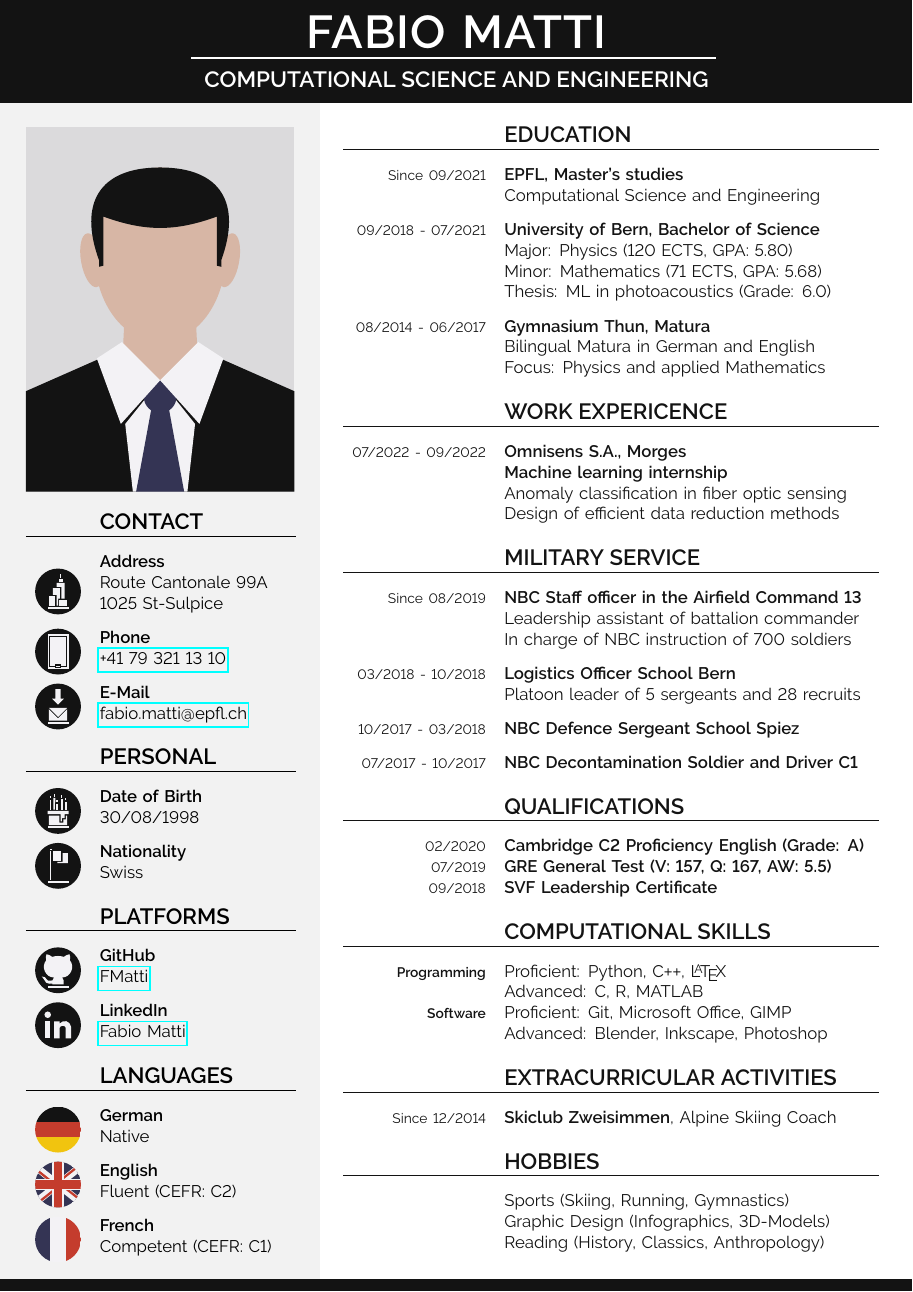
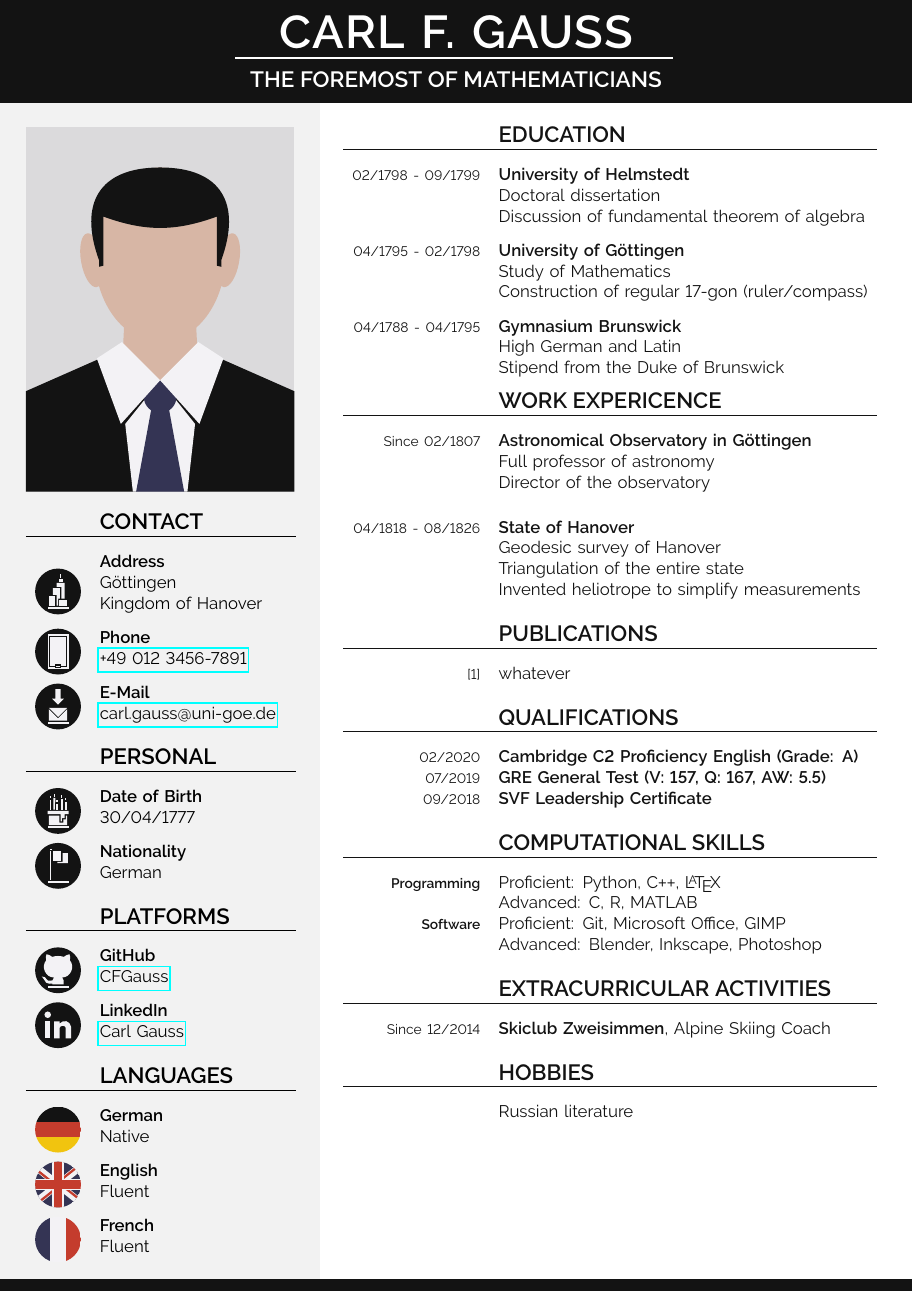
Before and after one commit to FMatti/Minimal-CV, a LaTeX CV (Minimal-CV.tex): part of the page, cut at the place of the change. Compiled offline with pdfLaTeX.

```diff
--- a/Minimal-CV.tex
+++ b/Minimal-CV.tex
@@ -101,7 +86,7 @@
 \renewcommand{\familydefault}{\sfdefault}
 
 % Custom font commands
-\newcommand{\header}[2]{\uppercase{\textbf{\fontsize{30}{100}{\lsstyle{#1 \hspace{3pt} #2}}}}}
+\newcommand{\header}[3]{\uppercase{\textbf{\fontsize{30}{100}{\lsstyle{#1 \hspace{3pt} #2 \hspace{3pt} #3}}}}}
 \newcommand{\titlefont}[1]{\uppercase{\textbf{\Large{#1}}}}
 
 
@@ -141,16 +126,15 @@
 
     \color{white}
 
-    \header{Fabio}{Matti}
+    \header{Carl}{F.}{Gauss}
 
     \vspace{-7px}
     \begin{tikzpicture}
-        \draw[fill=white] (-6.0, -0.01) rectangle (6.0, 0.01);
+        \draw[fill=white] (-5.0, -0.01) rectangle (5.0, 0.01);
     \end{tikzpicture}
     \vspace{5px}
 
-    \en{\titlefont{Computational Science and Engineering}}
-    \de{\titlefont{Stellenbezeichnung oder Firmenname}}
+    \titlefont{The foremost of mathematicians}
 }
 
 
@@ -173,65 +157,63 @@
 
         \multicolumn{2}{@{}c@{}}{\scalebox{0.25}{\input{images/image.tex}}} \\ \mediumspace
 
-        & \titlefont{\en{Contact}\de{Kontakt}} \\ \hline \mediumspace
+        & \titlefont{Contact} \\ \hline \mediumspace
 
         \multirow{4}{*}{\scalebox{0.075}{\input{icons/address.tex}}}
-            & \textbf{\en{Address}\de{Adresse}} \\
-                %& Bürgstrasse 56 \\
-                %& 3700 Spiez \\
-                & Route Cantonale 99A \\
-                & 1025 St-Sulpice \\
+            & \textbf{Address} \\
+                & Göttingen \\
+                & Kingdom of Hanover \\
                 & \smallspace
 
         \multirow{2}{*}{\scalebox{0.075}{\input{icons/phone.tex}}}
-            & \textbf{\en{Phone}\de{Telefon}} \\
-                & \href{tel:+41793211310}{+41 79 321 13 10} \\
+            & \textbf{Phone} \\
+                & \href{tel:+4901234567891}{+49 012 3456-7891} \\
                 & \smallspace
 
         \multirow{2}{*}{\scalebox{0.075}{\input{icons/email.tex}}}
             & \textbf{E-Mail} \\
-                & \href{mailto:fabio.matti@epfl.ch}{fabio.matti@epfl.ch} \\
+                & \href{mailto:carl.gauss@uni-goe.de}{carl.gauss@uni-goe.de} \\
                 & \largespace
 
-        & \titlefont{\en{Personal}\de{Persönliches}} \\ \hline \mediumspace
+        & \titlefont{Personal} \\ \hline \mediumspace
 
         \multirow{2}{*}{\scalebox{0.075}{\input{icons/birthday.tex}}}
-            & \textbf{\en{Date of Birth}\de{Geburtsdatum}} \\
-                & 30/08/1998 \\
+            & \textbf{Date of Birth} \\
+                & 30/04/1777 \\
                 & \smallspace
 
         \multirow{2}{*}{\scalebox{0.075}{\input{icons/nationality.tex}}}
-            & \textbf{\en{Nationality}\de{Nationalität}} \\
-                & \en{Swiss}\de{Schweiz} \\
+            & \textbf{Nationality} \\
+                & German \\
                 & \largespace
 
-        & \titlefont{\en{Platforms}\de{Platformen}} \\ \hline \mediumspace
+        & \titlefont{Platforms} \\ \hline \mediumspace
 
         \multirow{2}{*}{\scalebox{0.075}{\input{icons/github.tex}}}
             & \textbf{GitHub} \\
-                & \href{https://github.com/FMatti}{FMatti} \\
+                & \href{https://github.com/CFGauss}{CFGauss} \\
                 & \smallspace
 
         \multirow{2}{*}{\scalebox{0.075}{\input{icons/linkedin.tex}}}
             & \textbf{LinkedIn} \\
-                & \href{https://ch.linkedin.com/in/fabio-matti-NOTAVAILABLE}{Fabio Matti} \\
+                & \href{https://ch.linkedin.com/in/carl-friedrich-gauss}{Carl Gauss} \\
                 & \largespace
 
-        & \titlefont{\en{Languages}\de{Sprachen}} \\ \hline \mediumspace
+        & \titlefont{Languages} \\ \hline \mediumspace
 
         \multirow{2}{*}{\scalebox{0.075}{\input{flags/germany.tex}}}
-            & \textbf{\en{German}\de{Deutsch}} \\
-                & \en{Native}\de{Muttersprache} \\
+            & \textbf{German} \\
+                & Native \\
                 & \smallspace
 
         \multirow{2}{*}{\scalebox{0.075}{\input{flags/britain.tex}}}
-            & \textbf{\en{English}\de{Englisch}} \\
-                & \en{Fluent}\de{Ausgezeichnet} (CEFR: C2) \\
+            & \textbf{English} \\
+                & Fluent \\
                 & \smallspace
 
         \multirow{2}{*}{\scalebox{0.075}{\input{flags/france.tex}}}
-            & \textbf{\en{French}\de{Französisch}} \\
-                & \en{Competent}\de{Sehr gut} (CEFR: C1)
+            & \textbf{French} \\
+                & Fluent
 
     \end{tabular}
 }
@@ -256,102 +238,73 @@
 
     \begin{tabular}{>{\footnotesize}rl}
 
-        & \titlefont{\en{Education}\de{Bildungsweg}} \\ \hline \mediumspace
+        & \titlefont{Education} \\ \hline \mediumspace
 
-        \en{Since}\de{Seit} 09/2021
-            & \en{\textbf{EPFL, Master's studies}}
-            \de{\textbf{EPFL, Masterstudium}} \\
-            & Computational Science and Engineering \\
+        02/1798 - 09/1799
+            & \textbf{University of Helmstedt} \\
+            & Doctoral dissertation \\
+            & Discussion of fundamental theorem of algebra \\
             & \smallspace
 
-        09/2018 - 07/2021
-            & \en{\textbf{University of Bern, Bachelor of Science}}
-            \de{\textbf{Universität Bern, Bachelor of Science}}\\
-            & \en{Major: Physics (120 ECTS, GPA: 5.80)}
-            \de{Major: Physik (120 ECTS, Note: 5.80)}\\
-            & \en{Minor: Mathematics (71 ECTS, GPA: 5.68)}
-            \de{Minor: Mathematik (71 ECTS, Note: 5.68)} \\
-            & \en{Thesis: ML in photoacoustics (Grade: 6.0)}
-            \de{Thesis: Supervised learning (Note: 6.0)} \\
+        04/1795 - 02/1798
+            & \textbf{University of Göttingen} \\
+            & Study of Mathematics \\
+            & Construction of regular 17-gon (ruler/compass) \\
             & \smallspace
 
-        08/2014 - 06/2017
-            & \textbf{Gymnasium Thun, Matura} \\
-            & \en{Bilingual Matura in German and English}
-            \de{Zweisprachige Matura in Deutsch und Englisch} \\
-            & \en{Focus: Physics and applied Mathematics}
-            \de{Fokus: Physik und angewandte Mathematik} \\
+        04/1788 - 04/1795
+            & \textbf{Gymnasium Brunswick}\\
+            & High German and Latin \\
+            & Stipend from the Duke of Brunswick \\
+            & \smallspace
+
+        & \titlefont{Work Expericence} \\ \hline \mediumspace
+
+        Since 02/1807
+            & \textbf{Astronomical Observatory in Göttingen} \\
+            & Full professor of astronomy \\
+            & Director of the observatory \\
             & \largespace
 
-        & \titlefont{\en{Work Expericence}} \\ \hline \mediumspace
+        04/1818 - 08/1826
+            & \textbf{State of Hanover} \\
+            & Geodesic survey of Hanover \\
+            & Triangulation of the entire state \\
+            & Invented heliotrope to simplify measurements \\
+            & \largespace
 
-        07/2022 - 09/2022
-                    & \textbf{Omnisens S.A., Morges} \\
-                    & \textbf{Machine learning internship} \\
-                    & Anomaly classification in fiber optic sensing \\
-                    & Design of efficient data reduction methods \\
+        & \titlefont{Publications} \\ \hline \mediumspace
+
+        [1]
+            & whatever \\
+            & \largespace
+
+        & \titlefont{Qualifications} \\ \hline \mediumspace
+
+        02/2020     & \textbf{Cambridge C2 Proficiency English (Grade: A)} \\
+        07/2019     & \textbf{GRE General Test (V: 157, Q: 167, AW: 5.5)}\\
+        09/2018     & \textbf{SVF Leadership Certificate} \\
                     & \largespace
 
-        & \titlefont{\en{Military Service}\de{Militärdienst}} \\ \hline \mediumspace
+        & \titlefont{Computational Skills} \\ \hline \mediumspace
 
-        \en{Since}\de{Seit} 08/2019
-            & \en{\textbf{NBC Staff officer in the Airfield Command 13}}
-            \de{\textbf{ABC Stabsoffizier im Flugplatzkommando 13}} \\
-            & \en{Leadership assistant of battalion commander} \\
-            & \en{In charge of NBC instruction of 700 soldiers}
-            \de{Zuständig für ABC Ausbildung von 700 Soldaten} \\
-            & \smallspace
-        03/2018 - 10/2018
-            & \en{\textbf{Logistics Officer School Bern}}
-            \de{\textbf{Logistik Offiziersschule Bern}} \\
-            & \en{Platoon leader of 5 sergeants and 28 recruits}
-            \de{Führung und Ausbildung von 33 Unterstellten}\\
-            & \smallspace
-
-        10/2017 - 03/2018
-            & \en{\textbf{NBC Defence Sergeant School Spiez}}
-            \de{\textbf{ABC Abwehr Unteroffiziersschule Spiez}} \\
-            & \smallspace
-
-        07/2017 - 10/2017
-            & \en{\textbf{NBC Decontamination Soldier and Driver C1}}
-            \de{\textbf{ABC Dekontaminationssoldat und Fahrer C1}} \\
-            & \largespace
-
-        & \titlefont{\en{Qualifications}\de{Zertifikate}} \\ \hline \mediumspace
-
-        02/2020     & \en{\textbf{Cambridge C2 Proficiency English (Grade: A)}}
-                    \de{\textbf{Cambridge C2 Proficiency English (Note: A)}} \\
-        07/2019     & \en{\textbf{GRE General Test (V: 157, Q: 167, AW: 5.5)}}
-                    \de{\textbf{GRE General Test (V: 157, Q: 167, AW: 5.5)}} \\
-        09/2018     & \en{\textbf{SVF Leadership Certificate}}
-                    \de{\textbf{SVF Leadership Zertifikat}} \\
-                    & \largespace
-
-        & \titlefont{\en{Computational Skills}\de{IT-Kenntnisse}} \\ \hline \mediumspace
-
-            \textbf{\en{Programming}\de{Programmierung}}
-                & \en{Proficient}\de{Experte}: Python, C\texttt{++}, \LaTeX \\
-                & \en{Advanced}\de{Fortgeschritten}: C, R, MATLAB \\
+            \textbf{Programming}
+                & Proficient: Python, C\texttt{++}, \LaTeX \\
+                & Advanced: C, R, MATLAB \\
 
             \textbf{Software}
-                & \en{Proficient}\de{Experte}: Git, Microsoft Office, GIMP \\
-                & \en{Advanced}\de{Fortgeschritten}: Blender, Inkscape, Photoshop \\
+                & Proficient: Git, Microsoft Office, GIMP \\
+                & Advanced: Blender, Inkscape, Photoshop \\
                 & \largespace
 
-        & \titlefont{\en{Extracurricular Activities}\de{Freizeitaktivitäten}} \\ \hline \mediumspace
+        & \titlefont{Extracurricular Activities} \\ \hline \mediumspace
 
-            \en{Since}\de{Seit} 12/2014
-                & \textbf{Skiclub Zweisimmen}, \en{Alpine Skiing Coach}\de{Ski Alpin Trainer} \\
+           Since 12/2014
+                & \textbf{Skiclub Zweisimmen}, Alpine Skiing Coach \\
                 & \largespace
 
         & \titlefont{Hobbies} \\ \hline \mediumspace
-            & \en{Sports (Skiing, Running, Gymnastics)}
-            \de{Sport (Skifahren, Running)} \\
-            & \en{Graphic Design (Infographics, 3D-Models)}
-            \de{Graphic Design (Infographiken, 3D-Modelle)} \\
-            & \en{Reading (History, Classics, Anthropology)}
-            \de{Lesen (Geschichte, Klassiker, Philosophie)}
+            & Russian literature
 
     \end{tabular}
 }
```
Also changed, not shown: Minimal-CV.tex (15 more changed lines), 1 other file.
